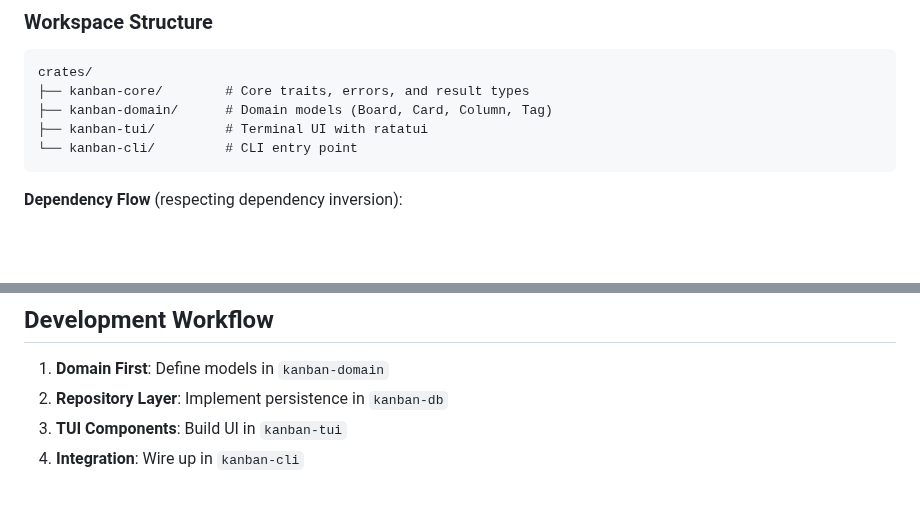
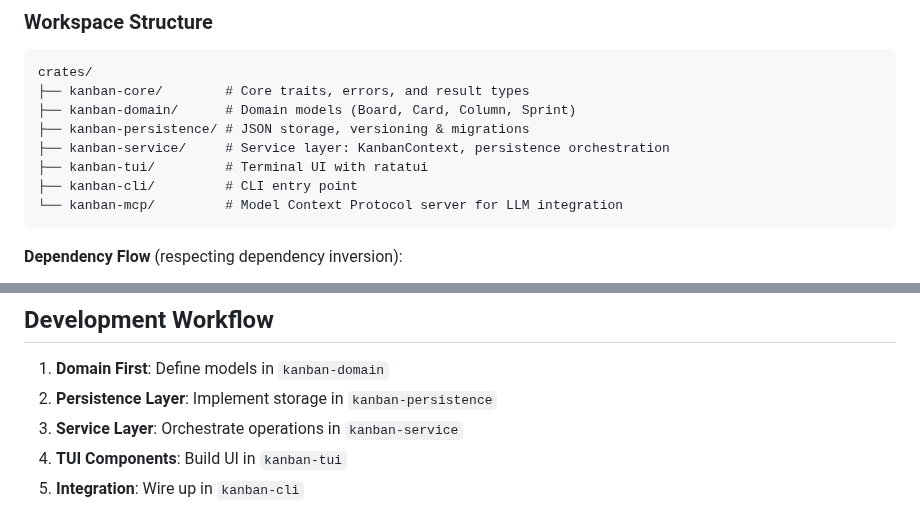
Before and after one commit to fulsomenko/kanban, a Markdown page: CLAUDE.md, 2 parts joined by grey strips. Rendered like a GitHub page; blank space fills up the shorter version.

Commit message:
docs: update CLAUDE.md workspace structure to 7 crates with Mermaid diagram

````diff
--- a/CLAUDE.md
+++ b/CLAUDE.md
@@ -31,9 +31,12 @@ This is a **terminal-based kanban/project management tool** written in **Rust**,
 ```
 crates/
 ├── kanban-core/        # Core traits, errors, and result types
-├── kanban-domain/      # Domain models (Board, Card, Column, Tag)
+├── kanban-domain/      # Domain models (Board, Card, Column, Sprint)
+├── kanban-persistence/ # JSON storage, versioning & migrations
+├── kanban-service/     # Service layer: KanbanContext, persistence orchestration
 ├── kanban-tui/         # Terminal UI with ratatui
-└── kanban-cli/         # CLI entry point
+├── kanban-cli/         # CLI entry point
+└── kanban-mcp/         # Model Context Protocol server for LLM integration
 ```
 
 **Dependency Flow** (respecting dependency inversion):
@@ -160,7 +171,8 @@ cargo tarpaulin        # Code coverage
 ## Development Workflow
 
 1. **Domain First**: Define models in `kanban-domain`
-3. **Repository Layer**: Implement persistence in `kanban-db`
+2. **Persistence Layer**: Implement storage in `kanban-persistence`
+3. **Service Layer**: Orchestrate operations in `kanban-service`
 4. **TUI Components**: Build UI in `kanban-tui`
 5. **Integration**: Wire up in `kanban-cli`
 
````
Also changed, not shown: other parts of CLAUDE.md (+10 -2 lines).
